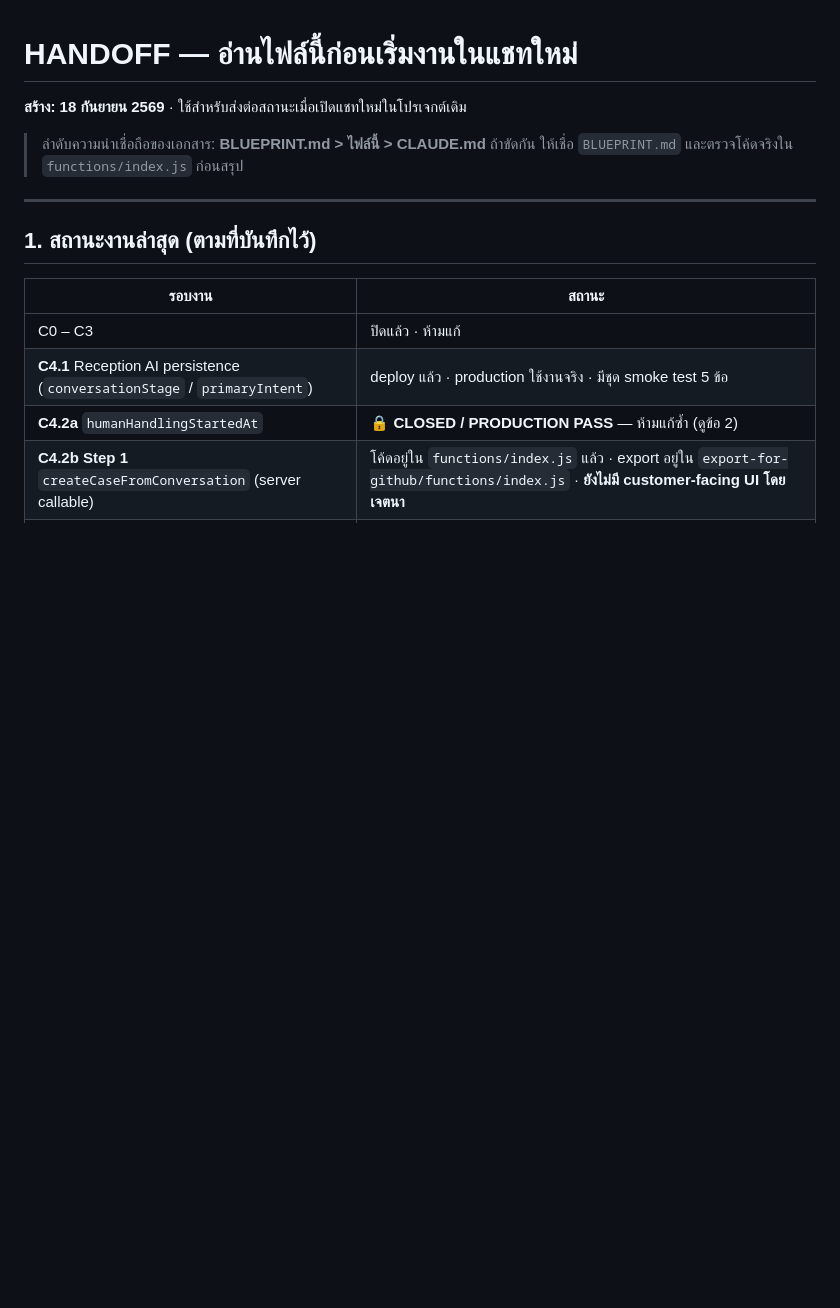
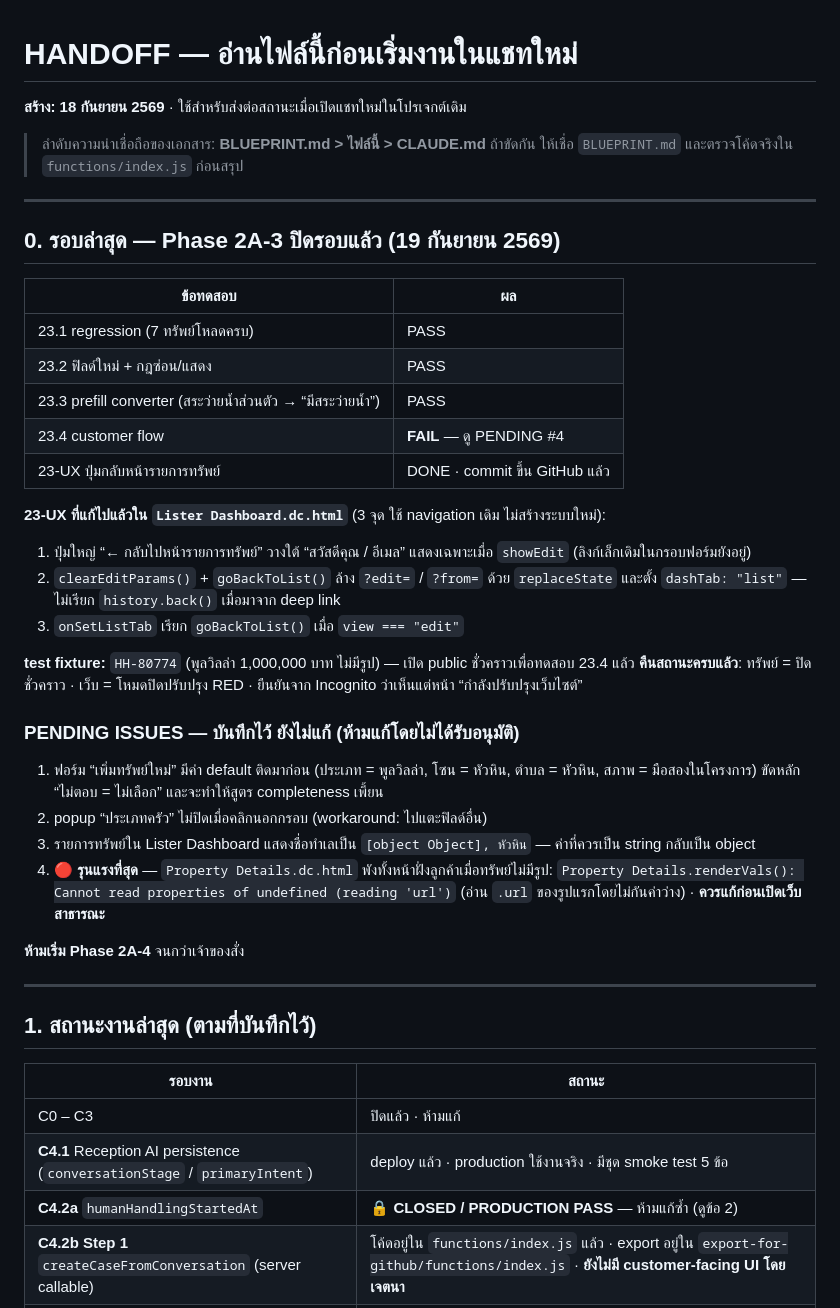
Before and after one commit to huahin-properties/huahin-properties, a Markdown page: HANDOFF-NEXT-CHAT.md, the part around the change. Rendered like a GitHub page; blank space fills up the shorter version.

Commit message:
Update HANDOFF-NEXT-CHAT with Phase 2A-3 details
Added test results and pending issues for Phase 2A-3.

```diff
--- a/HANDOFF-NEXT-CHAT.md
+++ b/HANDOFF-NEXT-CHAT.md
@@ -3,6 +3,33 @@
 
 > ลำดับความน่าเชื่อถือของเอกสาร: **BLUEPRINT.md > ไฟล์นี้ > CLAUDE.md**
 > ถ้าขัดกัน ให้เชื่อ `BLUEPRINT.md` และตรวจโค้ดจริงใน `functions/index.js` ก่อนสรุป
+
+---
+
+## 0. รอบล่าสุด — Phase 2A-3 ปิดรอบแล้ว (19 กันยายน 2569)
+
+| ข้อทดสอบ | ผล |
+|---|---|
+| 23.1 regression (7 ทรัพย์โหลดครบ) | PASS |
+| 23.2 ฟิลด์ใหม่ + กฎซ่อน/แสดง | PASS |
+| 23.3 prefill converter (สระว่ายน้ำส่วนตัว → “มีสระว่ายน้ำ”) | PASS |
+| 23.4 customer flow | **FAIL** — ดู PENDING #4 |
+| 23-UX ปุ่มกลับหน้ารายการทรัพย์ | DONE · commit ขึ้น GitHub แล้ว |
+
+**23-UX ที่แก้ไปแล้วใน `Lister Dashboard.dc.html`** (3 จุด ใช้ navigation เดิม ไม่สร้างระบบใหม่):
+1. ปุ่มใหญ่ “← กลับไปหน้ารายการทรัพย์” วางใต้ “สวัสดีคุณ / อีเมล” แสดงเฉพาะเมื่อ `showEdit` (ลิงก์เล็กเดิมในกรอบฟอร์มยังอยู่)
+2. `clearEditParams()` + `goBackToList()` ล้าง `?edit=` / `?from=` ด้วย `replaceState` และตั้ง `dashTab: "list"` — ไม่เรียก `history.back()` เมื่อมาจาก deep link
+3. `onSetListTab` เรียก `goBackToList()` เมื่อ `view === "edit"`
+
+**test fixture:** `HH-80774` (พูลวิลล่า 1,000,000 บาท ไม่มีรูป) — เปิด public ชั่วคราวเพื่อทดสอบ 23.4 แล้ว **คืนสถานะครบแล้ว**: ทรัพย์ = ปิดชั่วคราว · เว็บ = โหมดปิดปรับปรุง RED · ยืนยันจาก Incognito ว่าเห็นแต่หน้า “กำลังปรับปรุงเว็บไซต์”
+
+### PENDING ISSUES — บันทึกไว้ ยังไม่แก้ (ห้ามแก้โดยไม่ได้รับอนุมัติ)
+1. ฟอร์ม “เพิ่มทรัพย์ใหม่” มีค่า default ติดมาก่อน (ประเภท = พูลวิลล่า, โซน = หัวหิน, ตำบล = หัวหิน, สภาพ = มือสองในโครงการ) ขัดหลัก “ไม่ตอบ = ไม่เลือก” และจะทำให้สูตร completeness เพี้ยน
+2. popup “ประเภทครัว” ไม่ปิดเมื่อคลิกนอกกรอบ (workaround: ไปแตะฟิลด์อื่น)
+3. รายการทรัพย์ใน Lister Dashboard แสดงชื่อทำเลเป็น `[object Object], หัวหิน` — ค่าที่ควรเป็น string กลับเป็น object
+4. 🔴 **รุนแรงที่สุด** — `Property Details.dc.html` พังทั้งหน้าฝั่งลูกค้าเมื่อทรัพย์ไม่มีรูป: `Property Details.renderVals(): Cannot read properties of undefined (reading 'url')` (อ่าน `.url` ของรูปแรกโดยไม่กันค่าว่าง) · **ควรแก้ก่อนเปิดเว็บสาธารณะ**
+
+**ห้ามเริ่ม Phase 2A-4** จนกว่าเจ้าของสั่ง
 
 ---
 
```
